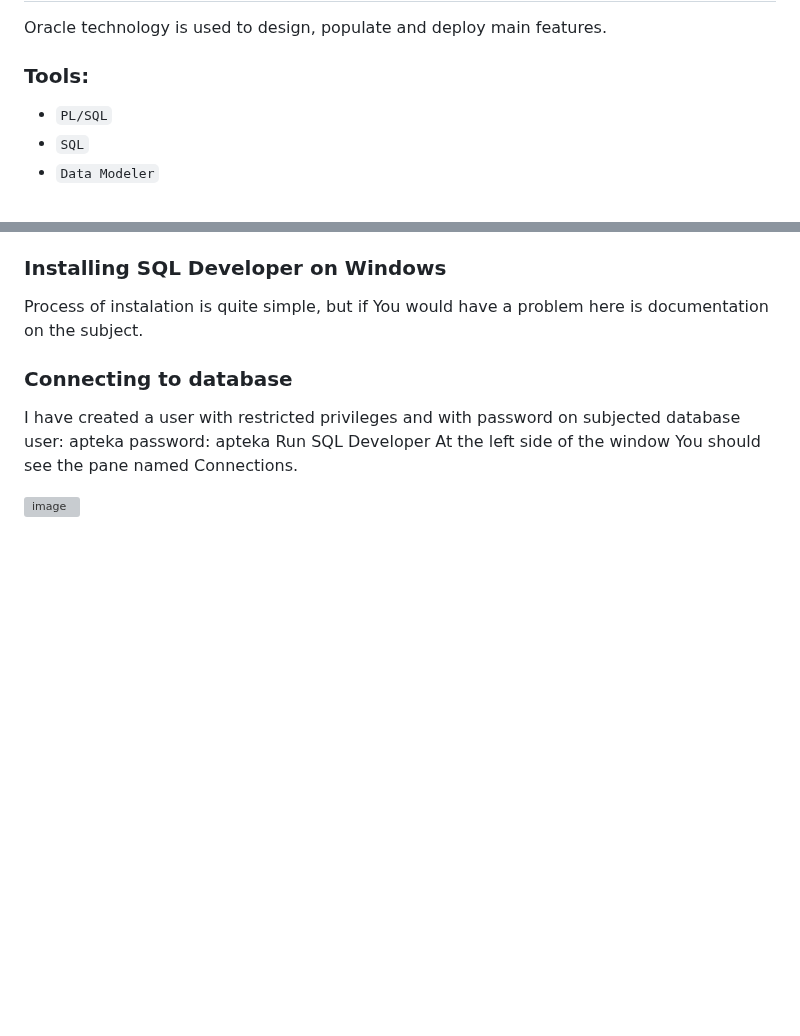
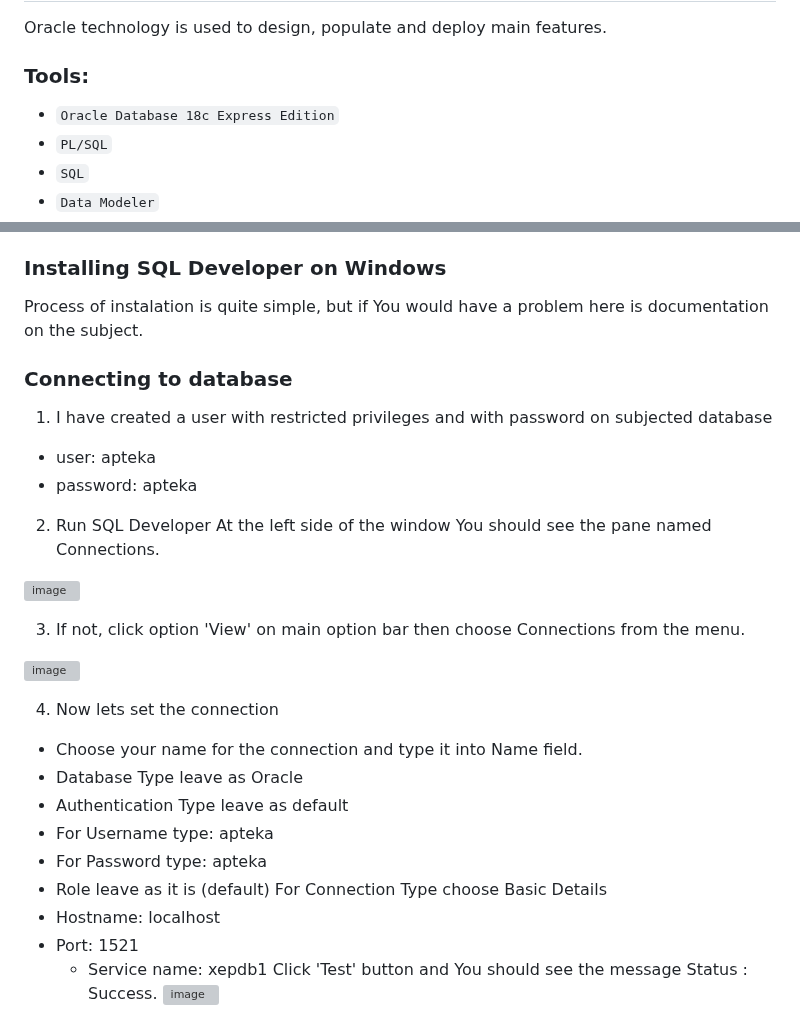
Before and after one commit to Martin8843/sql-pharmacy-project, a Markdown page: README.md, 2 parts joined by grey strips. GitHub-like rendering; blank space fills up the shorter version; grey boxes are pictures that could not be loaded.

```diff
--- a/README.md
+++ b/README.md
@@ -41,6 +41,7 @@ Oracle technology is used to design, populate and deploy main features.
 
 ### Tools:
 
+* `Oracle Database 18c Express Edition`
 * `PL/SQL`
 * `SQL`
 * `Data Modeler`
@@ -58,10 +59,30 @@ It's important to work with tool which can present basic graphical table schema
 Process of instalation is quite simple, but if You would have a problem here is documentation on the subject.
 
 ### Connecting to database
-I have created a user with restricted privileges and with password on subjected database
-user: apteka
-password: apteka
-Run SQL Developer
+1. I have created a user with restricted privileges and with password on subjected database
+* user: apteka
+* password: apteka
+2. Run SQL Developer
 At the left side of the window You should see the pane named Connections.
 
 ![image](https://github.com/Martin8843/Online_Pharmacy_Data_Base/assets/133570177/6df3896e-d536-4be4-801f-20f1a174ccae)
+
+3. If not, click option 'View' on main option bar then choose Connections from the menu.
+
+![image](https://github.com/Martin8843/Online_Pharmacy_Data_Base/assets/133570177/cbe6fbc6-e4df-4197-92b9-09d5ea824321)
+
+4. Now lets set the connection
+
+* Choose your name for the connection and type it into Name field.
+* Database Type leave as Oracle
+* Authentication Type leave as default
+* For Username type: apteka
+* For Password type: apteka
+* Role leave as it is (default)
+For Connection Type choose Basic
+Details
+* Hostname: localhost
+* Port: 1521
+	* Service name: xepdb1
+Click 'Test' button and You should see the message Status : Success.
+![image](https://github.com/Martin8843/Online_Pharmacy_Data_Base/assets/133570177/875e080e-644b-473c-9491-4a2b6274404e)
```
